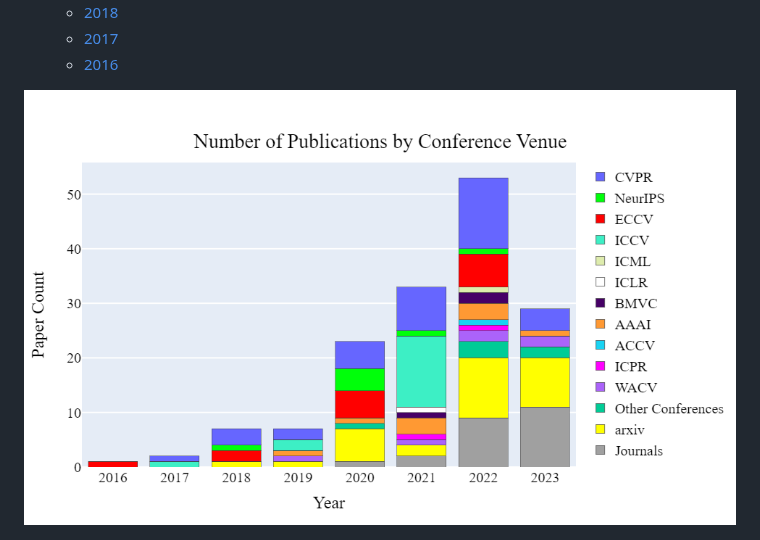
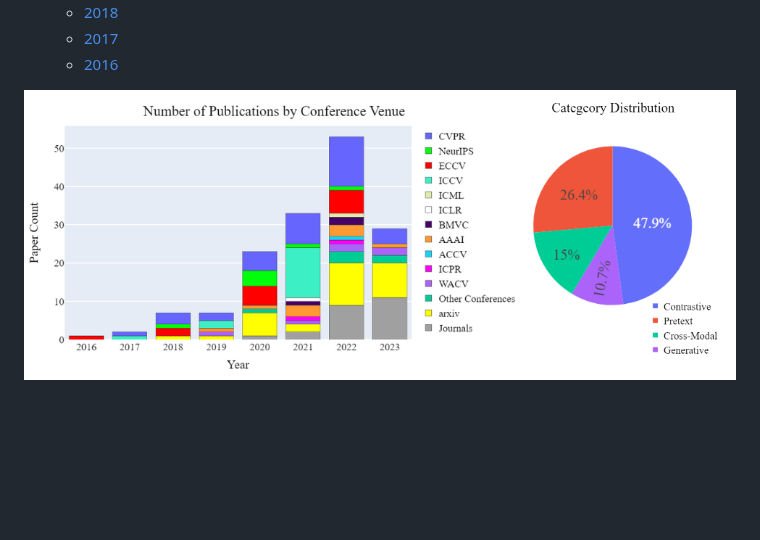
Before and after one commit to Malitha123/awesome-video-self-supervised-learning, a Markdown page: README.md, the part around the change. Rendered like a GitHub page; blank space fills up the shorter version.

```diff
--- a/README.md
+++ b/README.md
@@ -41,7 +41,7 @@ Survey - https://dl.acm.org/doi/pdf/10.1145/3577925
    - [Cross-Modal](#Cross-Modal)
     -->
 <p float="left">
-  <img src="./media/venue.png"  />
+  <img src="./media/new_graph.png"  />
 </p>
 
 
```
